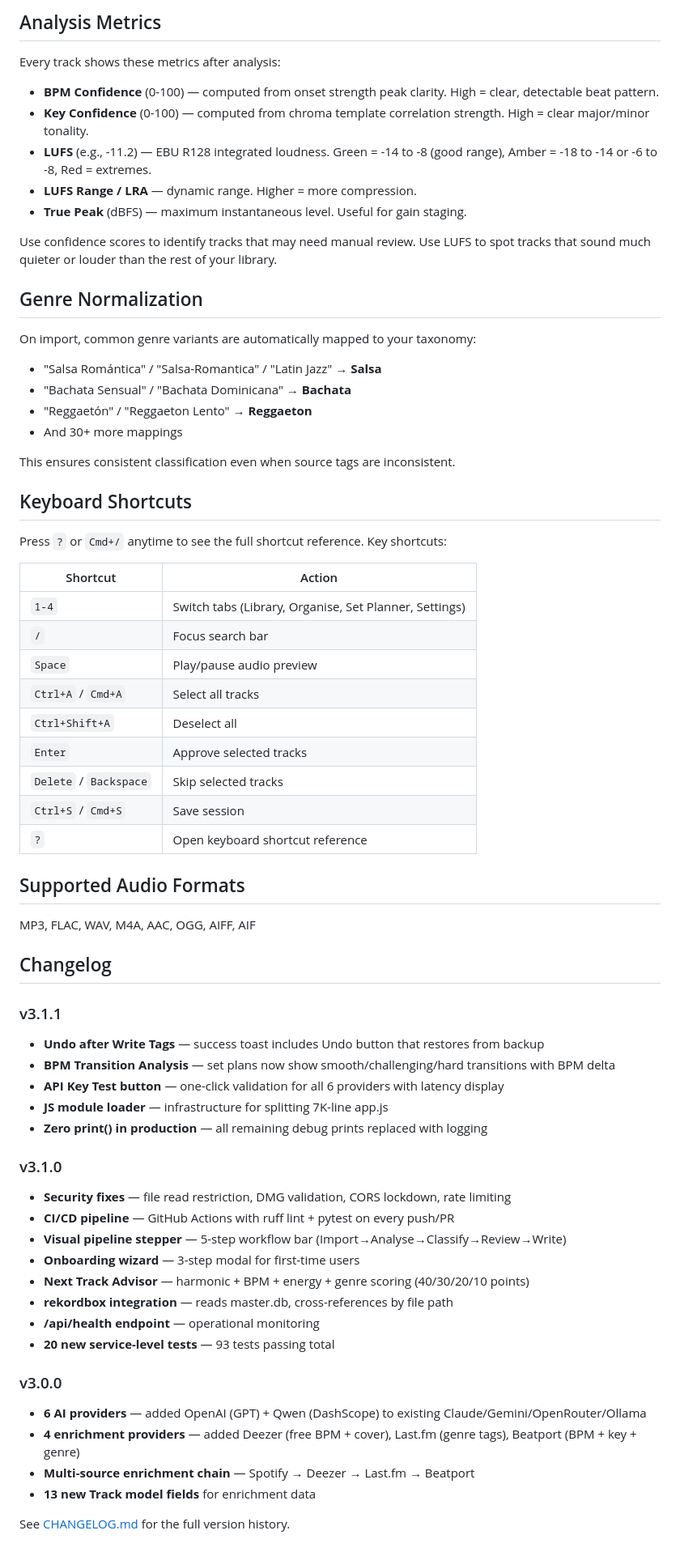
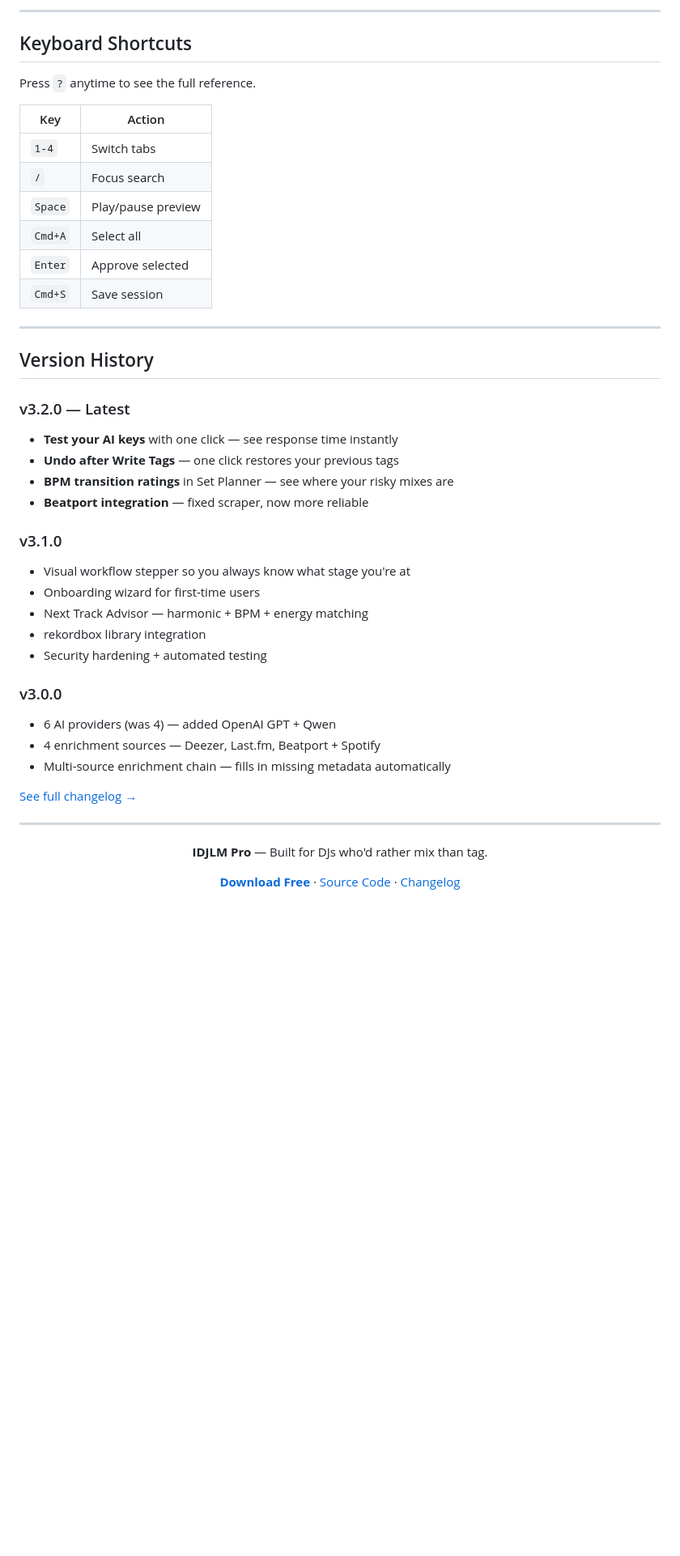
Before and after one commit to xonline/idjlm-pro, a Markdown page: README.md, the part around one of its changes. Shown at 81% size. Drawn GitHub-style; blank space fills up the shorter version.

```diff
--- a/README.md
+++ b/README.md
@@ -195,67 +162,48 @@ The Library tab includes a stats dashboard with:
-## Analysis Metrics
-
-Every track shows these metrics after analysis:
-- **BPM Confidence** (0-100) — computed from onset strength peak clarity. High = clear, detectable beat pattern.
-- **Key Confidence** (0-100) — computed from chroma template correlation strength. High = clear major/minor tonality.
-- **LUFS** (e.g., -11.2) — EBU R128 integrated loudness. Green = -14 to -8 (good range), Amber = -18 to -14 or -6 to -8, Red = extremes.
-- **LUFS Range / LRA** — dynamic range. Higher = more compression.
-- **True Peak** (dBFS) — maximum instantaneous level. Useful for gain staging.
-
-Use confidence scores to identify tracks that may need manual review. Use LUFS to spot tracks that sound much quieter or louder than the rest of your library.
-
-## Genre Normalization
-
-On import, common genre variants are automatically mapped to your taxonomy:
-- "Salsa Romántica" / "Salsa-Romantica" / "Latin Jazz" → **Salsa**
-- "Bachata Sensual" / "Bachata Dominicana" → **Bachata**
-- "Reggaetón" / "Reggaeton Lento" → **Reggaeton**
-- And 30+ more mappings
-
-This ensures consistent classification even when source tags are inconsistent.
+---
 
 ## Keyboard Shortcuts
 
-Press `?` or `Cmd+/` anytime to see the full shortcut reference. Key shortcuts:
+Press `?` anytime to see the full reference.
 
-| Shortcut | Action |
-|----------|--------|
-| `1-4` | Switch tabs (Library, Organise, Set Planner, Settings) |
-| `/` | Focus search bar |
-| `Space` | Play/pause audio preview |
-| `Ctrl+A` / `Cmd+A` | Select all tracks |
-| `Ctrl+Shift+A` | Deselect all |
-| `Enter` | Approve selected tracks |
-| `Delete` / `Backspace` | Skip selected tracks |
-| `Ctrl+S` / `Cmd+S` | Save session |
-| `?` | Open keyboard shortcut reference |
+| Key | Action |
+|-----|--------|
+| `1-4` | Switch tabs |
+| `/` | Focus search |
+| `Space` | Play/pause preview |
+| `Cmd+A` | Select all |
+| `Enter` | Approve selected |
+| `Cmd+S` | Save session |
 
-## Supported Audio Formats
+---
 
-MP3, FLAC, WAV, M4A, AAC, OGG, AIFF, AIF
+## Version History
 
-## Changelog
-
-### v3.1.1
-- **Undo after Write Tags** — success toast includes Undo button that restores from backup
-- **BPM Transition Analysis** — set plans now show smooth/challenging/hard transitions with BPM delta
-- **API Key Test button** — one-click validation for all 6 providers with latency display
-- **JS module loader** — infrastructure for splitting 7K-line app.js
-- **Zero print() in production** — all remaining debug prints replaced with logging
+### v3.2.0 — Latest
+- **Test your AI keys** with one click — see response time instantly
+- **Undo after Write Tags** — one click restores your previous tags
+- **BPM transition ratings** in Set Planner — see where your risky mixes are
+- **Beatport integration** — fixed scraper, now more reliable
 
 ### v3.1.0
-- **Security fixes** — file read restriction, DMG validation, CORS lockdown, rate limiting
-- **CI/CD pipeline** — GitHub Actions with ruff lint + pytest on every push/PR
-- **Visual pipeline stepper** — 5-step workflow bar (Import→Analyse→Classify→Review→Write)
-- **Onboarding wizard** — 3-step modal for first-time users
-- **Next Track Advisor** — harmonic + BPM + energy + genre scoring (40/30/20/10 points)
-- **rekordbox integration** — reads master.db, cross-references by file path
-- **/api/health endpoint** — operational monitoring
-- **20 new service-level tests** — 93 tests passing total
+- Visual workflow stepper so you always know what stage you're at
+- Onboarding wizard for first-time users
+- Next Track Advisor — harmonic + BPM + energy matching
+- rekordbox library integration
+- Security hardening + automated testing
 
 ### v3.0.0
-- **6 AI providers** — added OpenAI (GPT) + Qwen (DashScope) to existing Claude/Gemini/OpenRouter/Ollama
-- **4 enrichment providers** — added Deezer (free BPM + cover), Last.fm (genre tags), Beatport (BPM + key + genre)
-- **Multi-source enrichment chain** — Spotify → Deezer → Last.fm → Beatport
-- **13 new Track model fields** for enrichment data
+- 6 AI providers (was 4) — added OpenAI GPT + Qwen
+- 4 enrichment sources — Deezer, Last.fm, Beatport + Spotify
+- Multi-source enrichment chain — fills in missing metadata automatically
 
-See [CHANGELOG.md](CHANGELOG.md) for the full version history.
+[See full changelog →](CHANGELOG.md)
+
+---
+
+<p align="center">
+  <strong>IDJLM Pro</strong> — Built for DJs who'd rather mix than tag.
+</p>
+
+<p align="center">
+  <a href="#download"><strong>Download Free</strong></a> · <a href="https://github.com/xonline/idjlm-pro">Source Code</a> · <a href="CHANGELOG.md">Changelog</a>
+</p>
```
Also changed, not shown: other parts of README.md (+133 -166 lines).
